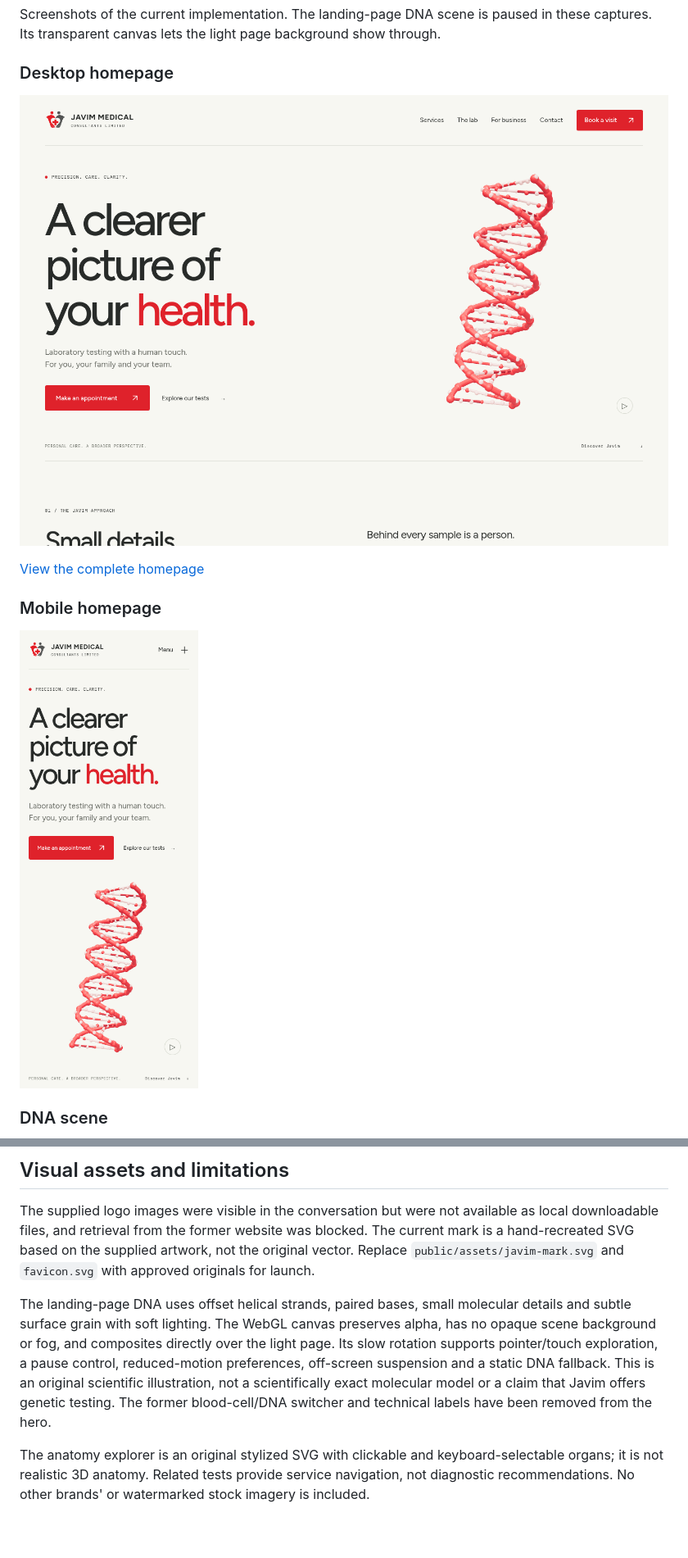
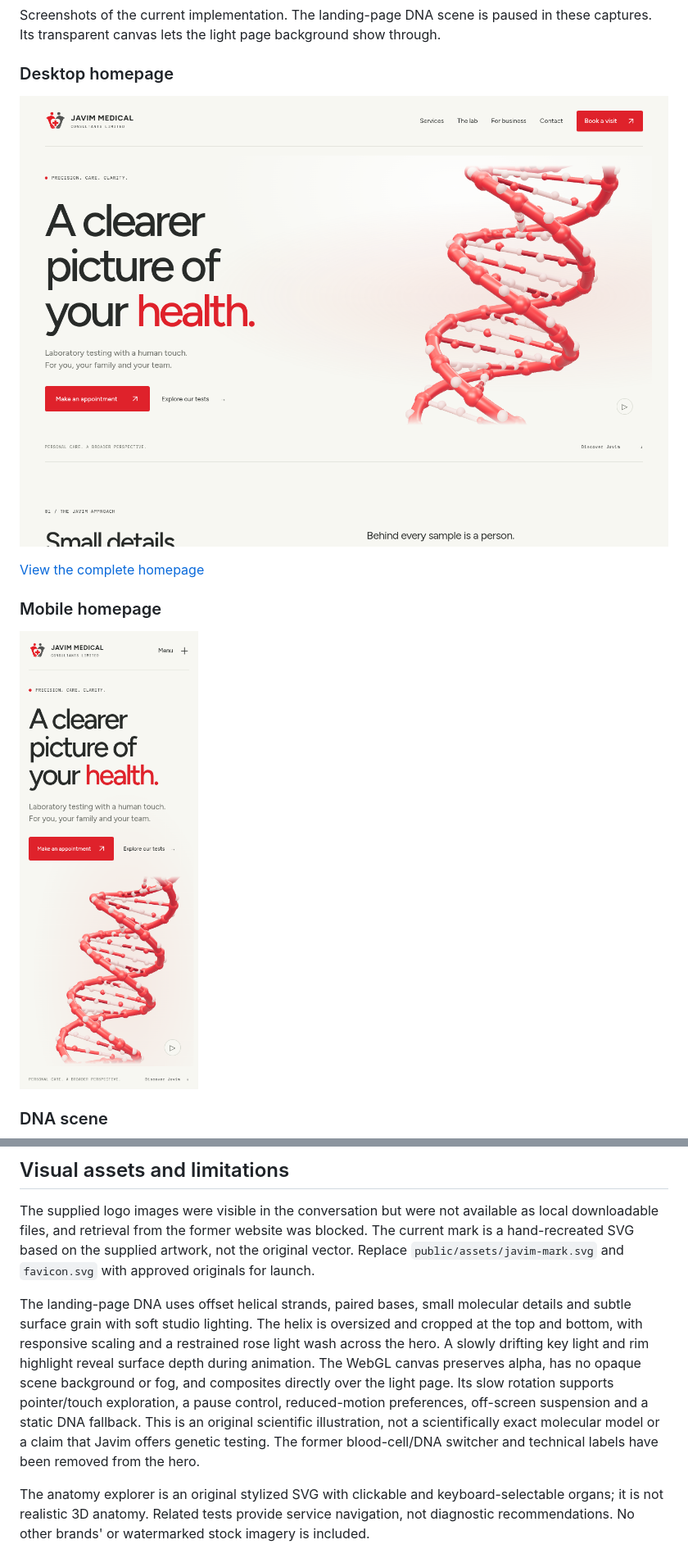
Before and after one commit to invisibleanalyst/Javim-Medical-Consulting, a Markdown page: README.md, 2 parts joined by grey strips. Shown: that part at 82% size. Drawn GitHub-style; pictures changed too: docs/screenshots/desktop.png, docs/screenshots/mobile.png; blank space fills up the shorter version.

Commit message:
Enlarge hero DNA and add soft animated studio lighting

```diff
--- a/README.md
+++ b/README.md
@@ -60,7 +60,7 @@ Once public Cal.com event links exist, copy `.env.example` to `.env.local` and f
 
 The supplied logo images were visible in the conversation but were not available as local downloadable files, and retrieval from the former website was blocked. The current mark is a hand-recreated SVG based on the supplied artwork, not the original vector. Replace `public/assets/javim-mark.svg` and `favicon.svg` with approved originals for launch.
 
-The landing-page DNA uses offset helical strands, paired bases, small molecular details and subtle surface grain with soft lighting. The WebGL canvas preserves alpha, has no opaque scene background or fog, and composites directly over the light page. Its slow rotation supports pointer/touch exploration, a pause control, reduced-motion preferences, off-screen suspension and a static DNA fallback. This is an original scientific illustration, not a scientifically exact molecular model or a claim that Javim offers genetic testing. The former blood-cell/DNA switcher and technical labels have been removed from the hero.
+The landing-page DNA uses offset helical strands, paired bases, small molecular details and subtle surface grain with soft studio lighting. The helix is oversized and cropped at the top and bottom, with responsive scaling and a restrained rose light wash across the hero. A slowly drifting key light and rim highlight reveal surface depth during animation. The WebGL canvas preserves alpha, has no opaque scene background or fog, and composites directly over the light page. Its slow rotation supports pointer/touch exploration, a pause control, reduced-motion preferences, off-screen suspension and a static DNA fallback. This is an original scientific illustration, not a scientifically exact molecular model or a claim that Javim offers genetic testing. The former blood-cell/DNA switcher and technical labels have been removed from the hero.
 
 The anatomy explorer is an original stylized SVG with clickable and keyboard-selectable organs; it is not realistic 3D anatomy. Related tests provide service navigation, not diagnostic recommendations. No other brands' or watermarked stock imagery is included.
 
```
Also changed, not shown: docs/screenshots/dna.png, docs/screenshots/homepage.png, 2 other files.
